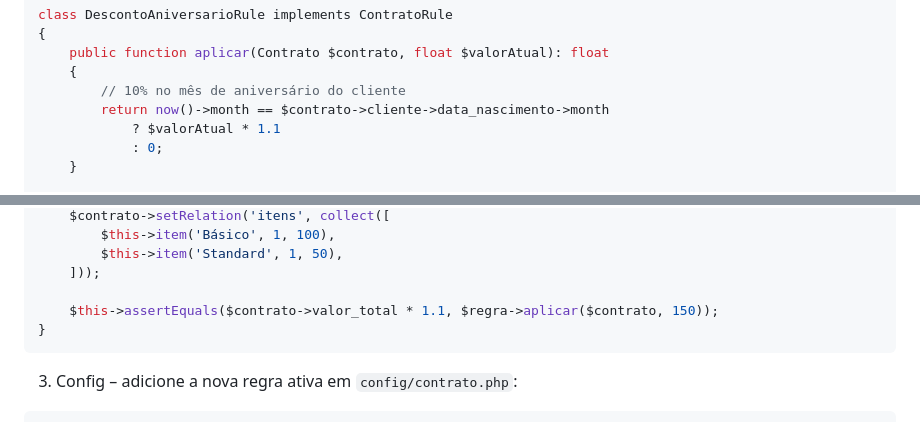
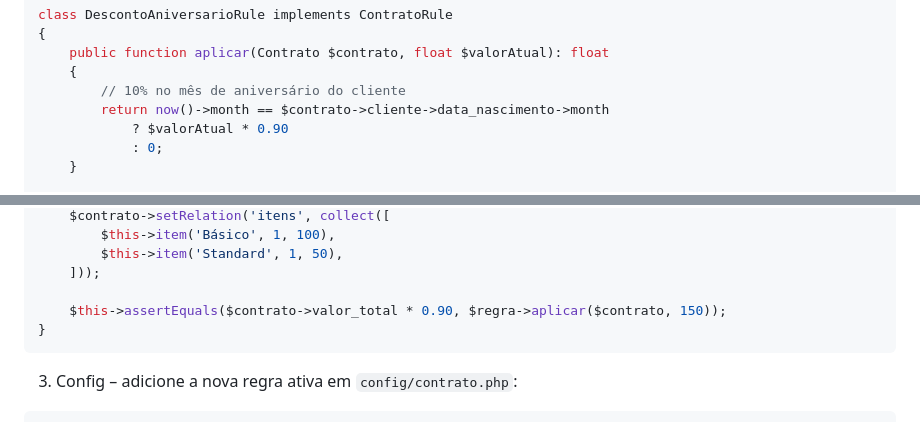
Before and after one commit to julianomacielferreira/effecti-code-challenge, a Markdown page: README.md, 2 parts joined by grey strips. GitHub-like rendering.

Commit message:
Fix typo.

````diff
--- a/README.md
+++ b/README.md
@@ -107,7 +107,7 @@ class DescontoAniversarioRule implements ContratoRule
     {
         // 10% no mês de aniversário do cliente
         return now()->month == $contrato->cliente->data_nascimento->month
-            ? $valorAtual * 1.1
+            ? $valorAtual * 0.90
             : 0;
     }
 
@@ -131,7 +131,7 @@ public function aplica_10_porcento_no_mes_aniversario()
         $this->item('Standard', 1, 50),
     ]));
 
-    $this->assertEquals($contrato->valor_total * 1.1, $regra->aplicar($contrato, 150));
+    $this->assertEquals($contrato->valor_total * 0.90, $regra->aplicar($contrato, 150));
 }
 ```
 
````
